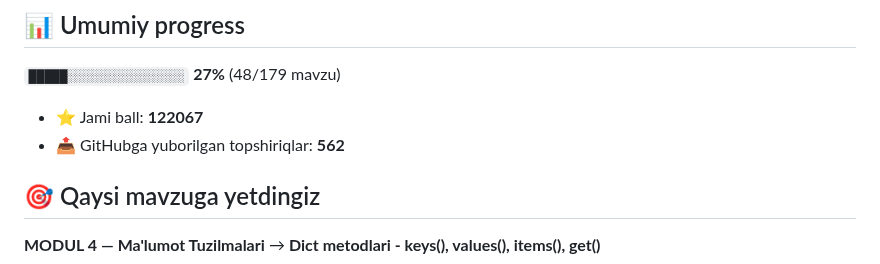
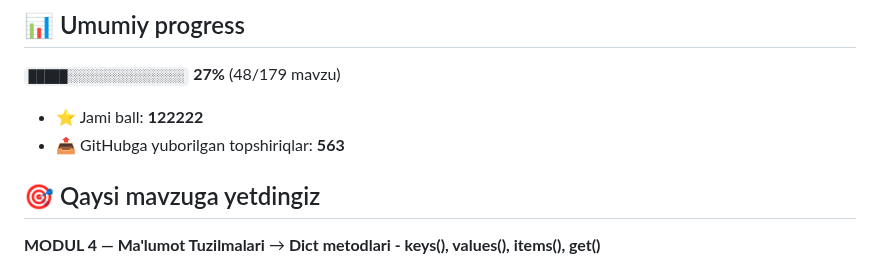
Before and after one commit to abubakr20145653/aziz-academy-topshiriqlar, a Markdown page: README.md, the part around one of its changes. GitHub-like rendering.

Commit message:
docs: progress README yangilandi

```diff
--- a/README.md
+++ b/README.md
@@ -6,8 +6,8 @@
 
 `█████░░░░░░░░░░░░░░░` **27%**  (48/179 mavzu)
 
-- ⭐ Jami ball: **122067**
-- 📤 GitHubga yuborilgan topshiriqlar: **562**
+- ⭐ Jami ball: **122222**
+- 📤 GitHubga yuborilgan topshiriqlar: **563**
 
 ## 🎯 Qaysi mavzuga yetdingiz
 
```
Also changed, not shown: other parts of README.md (+1 -1 lines).
